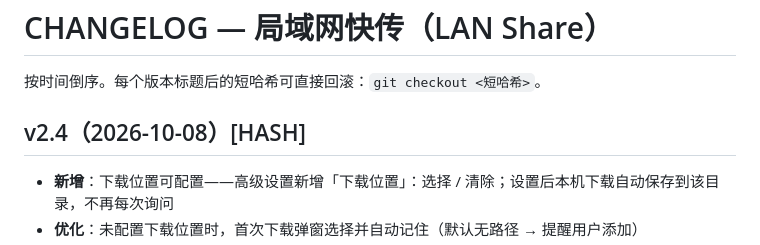
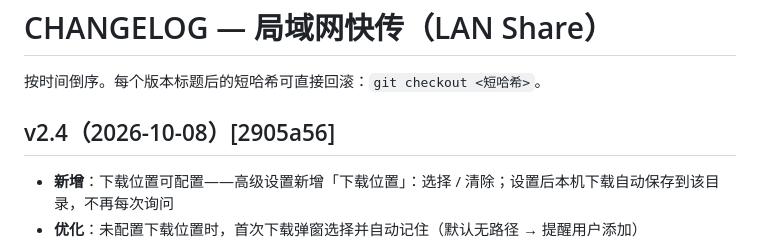
Before and after one commit to YanZi50/GOWORK, a Markdown page: CHANGELOG.md, the part around the change. Drawn GitHub-style.

Commit message:
docs(changelog): 回填 v2.4 哈希 2905a56

```diff
--- a/CHANGELOG.md
+++ b/CHANGELOG.md
@@ -2,7 +2,7 @@
 
 按时间倒序。每个版本标题后的短哈希可直接回滚：`git checkout <短哈希>`。
 
-## v2.4（2026-10-08）[HASH]
+## v2.4（2026-10-08）[2905a56]
 
 - **新增**：下载位置可配置——高级设置新增「下载位置」：选择 / 清除；设置后本机下载自动保存到该目录，不再每次询问
 - **优化**：未配置下载位置时，首次下载弹窗选择并自动记住（默认无路径 → 提醒用户添加）
```
